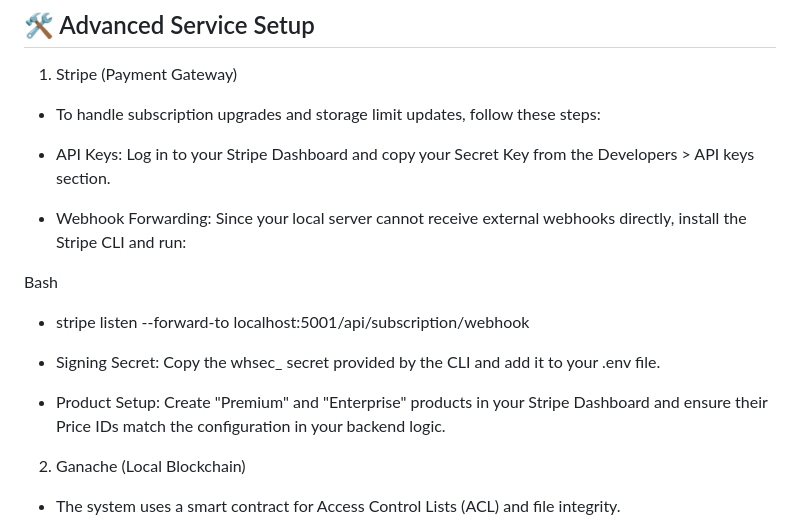
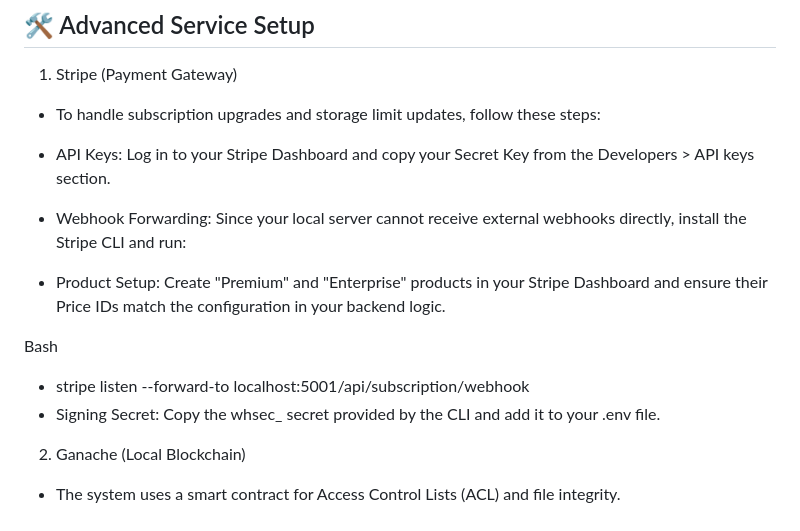
Before and after one commit to 27cv/Blockchain-Cloud-Database-System, a Markdown page: README.md, the part around the change. Drawn GitHub-style.

Commit message:
Update README with project details and setup instructions

```diff
--- a/README.md
+++ b/README.md
@@ -127,11 +127,11 @@ node server.js
 
 - Webhook Forwarding: Since your local server cannot receive external webhooks directly, install the Stripe CLI and run:
 
+- Product Setup: Create "Premium" and "Enterprise" products in your Stripe Dashboard and ensure their Price IDs match the configuration in your backend logic.
+
 Bash
 - stripe listen --forward-to localhost:5001/api/subscription/webhook
 - Signing Secret: Copy the whsec_ secret provided by the CLI and add it to your .env file.
-
-- Product Setup: Create "Premium" and "Enterprise" products in your Stripe Dashboard and ensure their Price IDs match the configuration in your backend logic.
 
 2. Ganache (Local Blockchain)
 - The system uses a smart contract for Access Control Lists (ACL) and file integrity.
```
